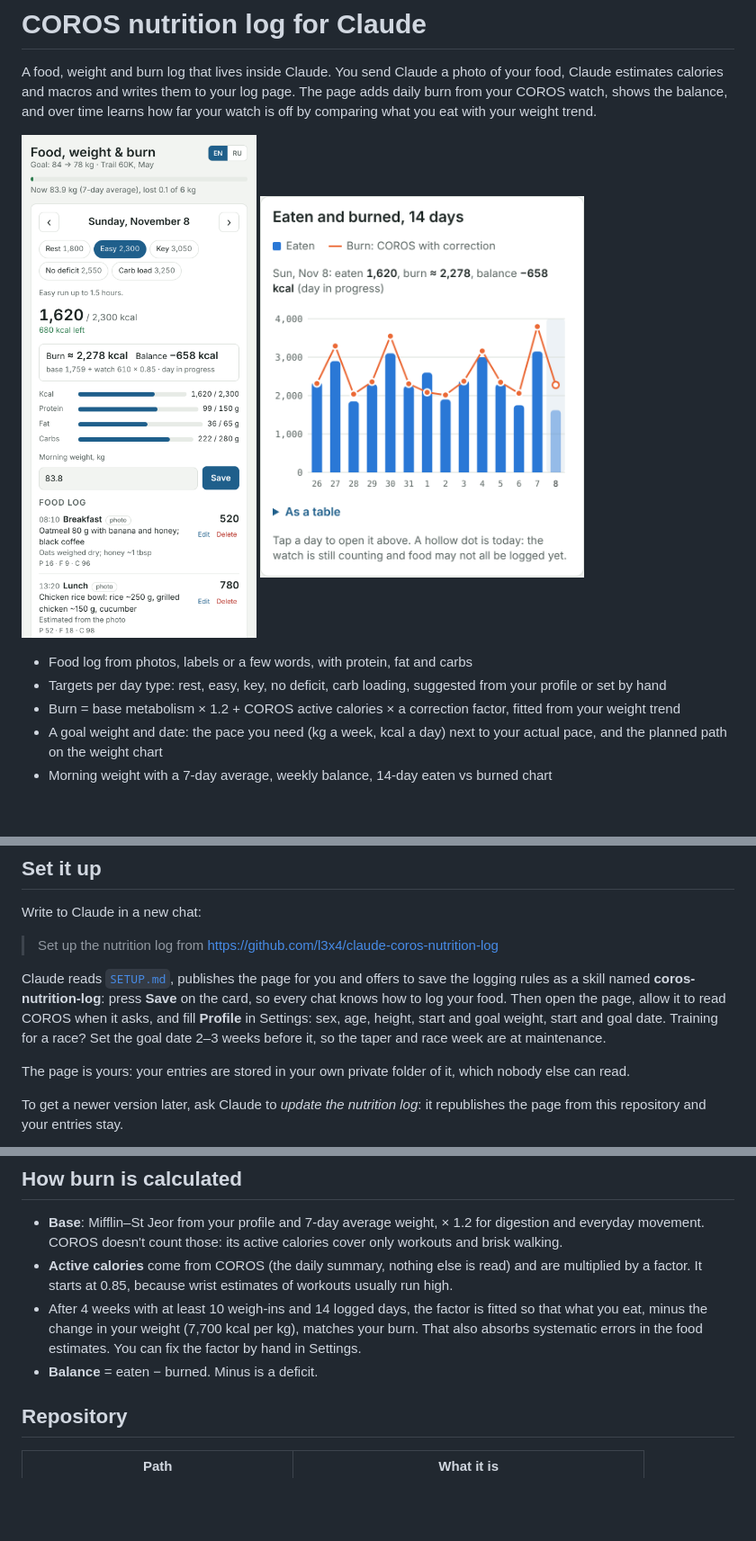
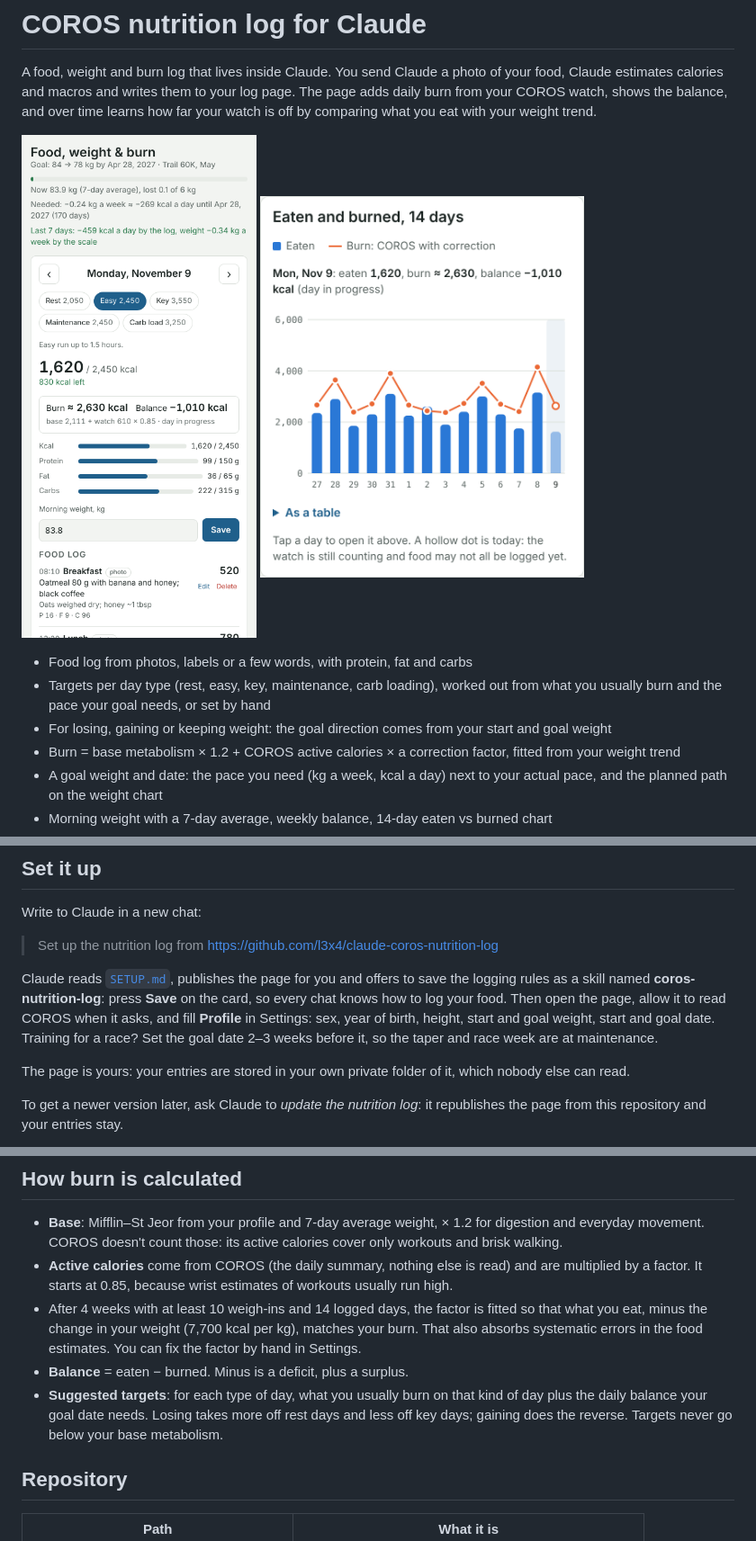
Before and after one commit to l3x4/claude-coros-nutrition-log, a Markdown page: README.md, 3 parts joined by grey strips. Shown at 90% size. Rendered like a GitHub page; pictures changed too: docs/burn-chart.png, docs/day.png; blank space fills up the shorter version.

```diff
--- a/README.md
+++ b/README.md
@@ -8,7 +8,8 @@ A food, weight and burn log that lives inside Claude. You send Claude a photo of
 </p>
 
 - Food log from photos, labels or a few words, with protein, fat and carbs
-- Targets per day type: rest, easy, key, no deficit, carb loading, suggested from your profile or set by hand
+- Targets per day type (rest, easy, key, maintenance, carb loading), worked out from what you usually burn and the pace your goal needs, or set by hand
+- For losing, gaining or keeping weight: the goal direction comes from your start and goal weight
 - Burn = base metabolism × 1.2 + COROS active calories × a correction factor, fitted from your weight trend
 - A goal weight and date: the pace you need (kg a week, kcal a day) next to your actual pace, and the planned path on the weight chart
 - Morning weight with a 7-day average, weekly balance, 14-day eaten vs burned chart
@@ -26,7 +27,7 @@ Write to Claude in a new chat:
 
 > Set up the nutrition log from https://github.com/l3x4/claude-coros-nutrition-log
 
-Claude reads [`SETUP.md`](SETUP.md), publishes the page for you and offers to save the logging rules as a skill named **coros-nutrition-log**: press **Save** on the card, so every chat knows how to log your food. Then open the page, allow it to read COROS when it asks, and fill **Profile** in Settings: sex, age, height, start and goal weight, start and goal date. Training for a race? Set the goal date 2–3 weeks before it, so the taper and race week are at maintenance.
+Claude reads [`SETUP.md`](SETUP.md), publishes the page for you and offers to save the logging rules as a skill named **coros-nutrition-log**: press **Save** on the card, so every chat knows how to log your food. Then open the page, allow it to read COROS when it asks, and fill **Profile** in Settings: sex, year of birth, height, start and goal weight, start and goal date. Training for a race? Set the goal date 2–3 weeks before it, so the taper and race week are at maintenance.
 
 The page is yours: your entries are stored in your own private folder of it, which nobody else can read.
 
@@ -55,7 +56,8 @@ You can also add or fix entries by hand on the page.
 - **Base**: Mifflin–St Jeor from your profile and 7-day average weight, × 1.2 for digestion and everyday movement. COROS doesn't count those: its active calories cover only workouts and brisk walking.
 - **Active calories** come from COROS (the daily summary, nothing else is read) and are multiplied by a factor. It starts at 0.85, because wrist estimates of workouts usually run high.
 - After 4 weeks with at least 10 weigh-ins and 14 logged days, the factor is fitted so that what you eat, minus the change in your weight (7,700 kcal per kg), matches your burn. That also absorbs systematic errors in the food estimates. You can fix the factor by hand in Settings.
-- **Balance** = eaten − burned. Minus is a deficit.
+- **Balance** = eaten − burned. Minus is a deficit, plus a surplus.
+- **Suggested targets**: for each type of day, what you usually burn on that kind of day plus the daily balance your goal date needs. Losing takes more off rest days and less off key days; gaining does the reverse. Targets never go below your base metabolism.
 
 ## Repository
 
```
Also changed, not shown: SETUP.md (+1 -1 lines), skill/coros-nutrition-log/SKILL.md (+8 -7 lines), 1 other file.
